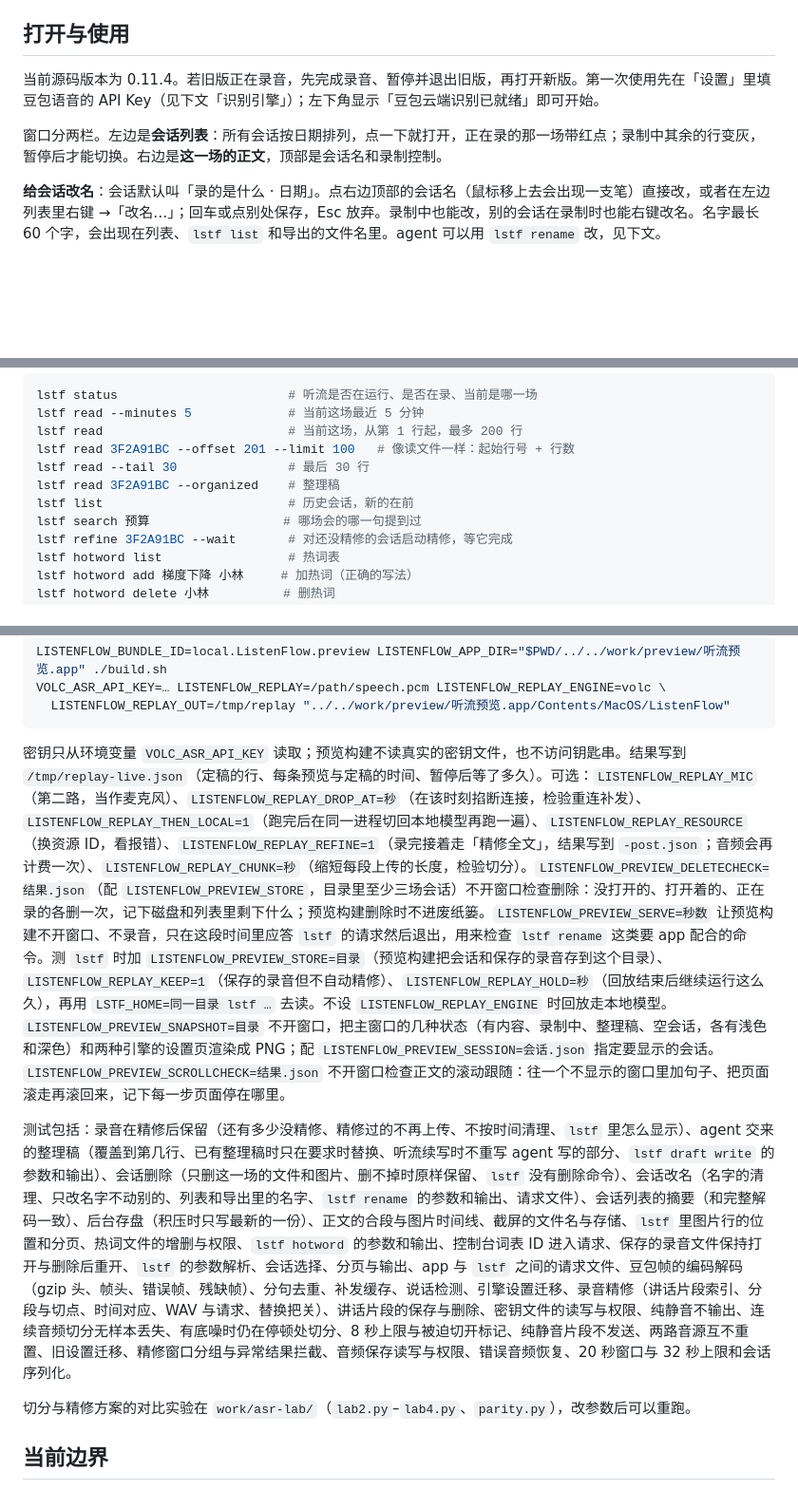
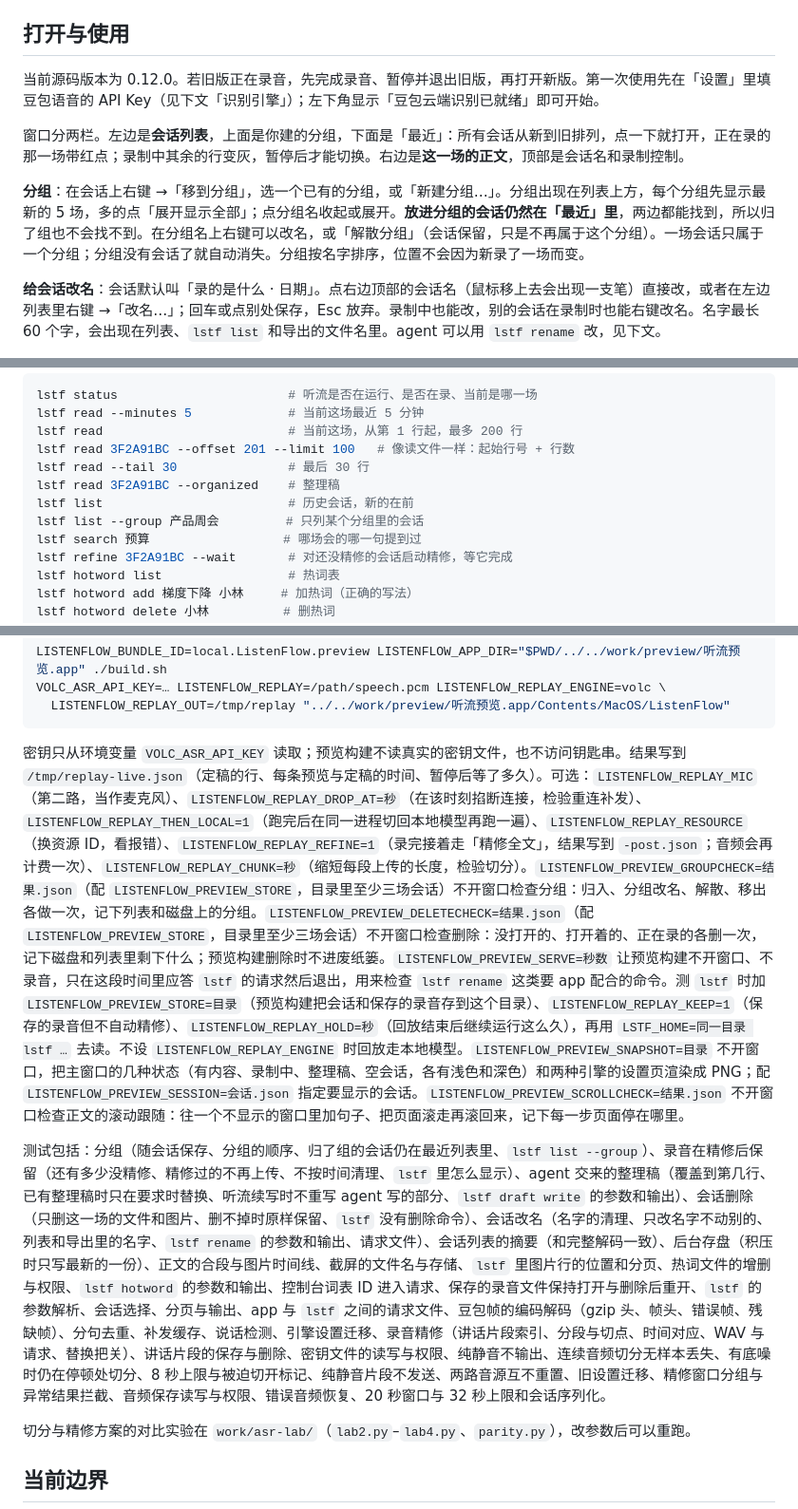
Before and after one commit to starsalwaysineyes/listenflow, a Markdown page: outputs/ListenFlow/README.md, 3 parts joined by grey strips. Shown at 95% size. Rendered like a GitHub page; blank space fills up the shorter version.

````diff
--- a/outputs/ListenFlow/README.md
+++ b/outputs/ListenFlow/README.md
@@ -4,9 +4,11 @@ macOS 原生实时转写与全文整理工具。默认用火山引擎豆包流
 
 ## 打开与使用
 
-当前源码版本为 0.11.4。若旧版正在录音，先完成录音、暂停并退出旧版，再打开新版。第一次使用先在「设置」里填豆包语音的 API Key（见下文「识别引擎」）；左下角显示「豆包云端识别已就绪」即可开始。
+当前源码版本为 0.12.0。若旧版正在录音，先完成录音、暂停并退出旧版，再打开新版。第一次使用先在「设置」里填豆包语音的 API Key（见下文「识别引擎」）；左下角显示「豆包云端识别已就绪」即可开始。
 
-窗口分两栏。左边是**会话列表**：所有会话按日期排列，点一下就打开，正在录的那一场带红点；录制中其余的行变灰，暂停后才能切换。右边是**这一场的正文**，顶部是会话名和录制控制。
+窗口分两栏。左边是**会话列表**，上面是你建的分组，下面是「最近」：所有会话从新到旧排列，点一下就打开，正在录的那一场带红点；录制中其余的行变灰，暂停后才能切换。右边是**这一场的正文**，顶部是会话名和录制控制。
+
+**分组**：在会话上右键 →「移到分组」，选一个已有的分组，或「新建分组…」。分组出现在列表上方，每个分组先显示最新的 5 场，多的点「展开显示全部」；点分组名收起或展开。**放进分组的会话仍然在「最近」里**，两边都能找到，所以归了组也不会找不到。在分组名上右键可以改名，或「解散分组」（会话保留，只是不再属于这个分组）。一场会话只属于一个分组；分组没有会话了就自动消失。分组按名字排序，位置不会因为新录了一场而变。
 
 **给会话改名**：会话默认叫「录的是什么 · 日期」。点右边顶部的会话名（鼠标移上去会出现一支笔）直接改，或者在左边列表里右键 →「改名…」；回车或点别处保存，Esc 放弃。录制中也能改，别的会话在录制时也能右键改名。名字最长 60 个字，会出现在列表、`lstf list` 和导出的文件名里。agent 可以用 `lstf rename` 改，见下文。
 
@@ -127,6 +129,7 @@ lstf read 3F2A91BC --offset 201 --limit 100   # 像读文件一样：起始行
 lstf read --tail 30               # 最后 30 行
 lstf read 3F2A91BC --organized    # 整理稿
 lstf list                         # 历史会话，新的在前
+lstf list --group 产品周会         # 只列某个分组里的会话
 lstf search 预算                  # 哪场会的哪一句提到过
 lstf refine 3F2A91BC --wait       # 对还没精修的会话启动精修，等它完成
 lstf hotword list                 # 热词表
@@ -309,9 +312,9 @@ VOLC_ASR_API_KEY=… LISTENFLOW_REPLAY=/path/speech.pcm LISTENFLOW_REPLAY_ENGINE
   LISTENFLOW_REPLAY_OUT=/tmp/replay "../../work/preview/听流预览.app/Contents/MacOS/ListenFlow"
 ```
 
-密钥只从环境变量 `VOLC_ASR_API_KEY` 读取；预览构建不读真实的密钥文件，也不访问钥匙串。结果写到 `/tmp/replay-live.json`（定稿的行、每条预览与定稿的时间、暂停后等了多久）。可选：`LISTENFLOW_REPLAY_MIC`（第二路，当作麦克风）、`LISTENFLOW_REPLAY_DROP_AT=秒`（在该时刻掐断连接，检验重连补发）、`LISTENFLOW_REPLAY_THEN_LOCAL=1`（跑完后在同一进程切回本地模型再跑一遍）、`LISTENFLOW_REPLAY_RESOURCE`（换资源 ID，看报错）、`LISTENFLOW_REPLAY_REFINE=1`（录完接着走「精修全文」，结果写到 `-post.json`；音频会再计费一次）、`LISTENFLOW_REPLAY_CHUNK=秒`（缩短每段上传的长度，检验切分）。`LISTENFLOW_PREVIEW_DELETECHECK=结果.json`（配 `LISTENFLOW_PREVIEW_STORE`，目录里至少三场会话）不开窗口检查删除：没打开的、打开着的、正在录的各删一次，记下磁盘和列表里剩下什么；预览构建删除时不进废纸篓。`LISTENFLOW_PREVIEW_SERVE=秒数` 让预览构建不开窗口、不录音，只在这段时间里应答 `lstf` 的请求然后退出，用来检查 `lstf rename` 这类要 app 配合的命令。测 `lstf` 时加 `LISTENFLOW_PREVIEW_STORE=目录`（预览构建把会话和保存的录音存到这个目录）、`LISTENFLOW_REPLAY_KEEP=1`（保存的录音但不自动精修）、`LISTENFLOW_REPLAY_HOLD=秒`（回放结束后继续运行这么久），再用 `LSTF_HOME=同一目录 lstf …` 去读。不设 `LISTENFLOW_REPLAY_ENGINE` 时回放走本地模型。`LISTENFLOW_PREVIEW_SNAPSHOT=目录` 不开窗口，把主窗口的几种状态（有内容、录制中、整理稿、空会话，各有浅色和深色）和两种引擎的设置页渲染成 PNG；配 `LISTENFLOW_PREVIEW_SESSION=会话.json` 指定要显示的会话。`LISTENFLOW_PREVIEW_SCROLLCHECK=结果.json` 不开窗口检查正文的滚动跟随：往一个不显示的窗口里加句子、把页面滚走再滚回来，记下每一步页面停在哪里。
+密钥只从环境变量 `VOLC_ASR_API_KEY` 读取；预览构建不读真实的密钥文件，也不访问钥匙串。结果写到 `/tmp/replay-live.json`（定稿的行、每条预览与定稿的时间、暂停后等了多久）。可选：`LISTENFLOW_REPLAY_MIC`（第二路，当作麦克风）、`LISTENFLOW_REPLAY_DROP_AT=秒`（在该时刻掐断连接，检验重连补发）、`LISTENFLOW_REPLAY_THEN_LOCAL=1`（跑完后在同一进程切回本地模型再跑一遍）、`LISTENFLOW_REPLAY_RESOURCE`（换资源 ID，看报错）、`LISTENFLOW_REPLAY_REFINE=1`（录完接着走「精修全文」，结果写到 `-post.json`；音频会再计费一次）、`LISTENFLOW_REPLAY_CHUNK=秒`（缩短每段上传的长度，检验切分）。`LISTENFLOW_PREVIEW_GROUPCHECK=结果.json`（配 `LISTENFLOW_PREVIEW_STORE`，目录里至少三场会话）不开窗口检查分组：归入、分组改名、解散、移出各做一次，记下列表和磁盘上的分组。`LISTENFLOW_PREVIEW_DELETECHECK=结果.json`（配 `LISTENFLOW_PREVIEW_STORE`，目录里至少三场会话）不开窗口检查删除：没打开的、打开着的、正在录的各删一次，记下磁盘和列表里剩下什么；预览构建删除时不进废纸篓。`LISTENFLOW_PREVIEW_SERVE=秒数` 让预览构建不开窗口、不录音，只在这段时间里应答 `lstf` 的请求然后退出，用来检查 `lstf rename` 这类要 app 配合的命令。测 `lstf` 时加 `LISTENFLOW_PREVIEW_STORE=目录`（预览构建把会话和保存的录音存到这个目录）、`LISTENFLOW_REPLAY_KEEP=1`（保存的录音但不自动精修）、`LISTENFLOW_REPLAY_HOLD=秒`（回放结束后继续运行这么久），再用 `LSTF_HOME=同一目录 lstf …` 去读。不设 `LISTENFLOW_REPLAY_ENGINE` 时回放走本地模型。`LISTENFLOW_PREVIEW_SNAPSHOT=目录` 不开窗口，把主窗口的几种状态（有内容、录制中、整理稿、空会话，各有浅色和深色）和两种引擎的设置页渲染成 PNG；配 `LISTENFLOW_PREVIEW_SESSION=会话.json` 指定要显示的会话。`LISTENFLOW_PREVIEW_SCROLLCHECK=结果.json` 不开窗口检查正文的滚动跟随：往一个不显示的窗口里加句子、把页面滚走再滚回来，记下每一步页面停在哪里。
 
-测试包括：录音在精修后保留（还有多少没精修、精修过的不再上传、不按时间清理、`lstf` 里怎么显示）、agent 交来的整理稿（覆盖到第几行、已有整理稿时只在要求时替换、听流续写时不重写 agent 写的部分、`lstf draft write` 的参数和输出）、会话删除（只删这一场的文件和图片、删不掉时原样保留、`lstf` 没有删除命令）、会话改名（名字的清理、只改名字不动别的、列表和导出里的名字、`lstf rename` 的参数和输出、请求文件）、会话列表的摘要（和完整解码一致）、后台存盘（积压时只写最新的一份）、正文的合段与图片时间线、截屏的文件名与存储、`lstf` 里图片行的位置和分页、热词文件的增删与权限、`lstf hotword` 的参数和输出、控制台词表 ID 进入请求、保存的录音文件保持打开与删除后重开、`lstf` 的参数解析、会话选择、分页与输出、app 与 `lstf` 之间的请求文件、豆包帧的编码解码（gzip 头、帧头、错误帧、残缺帧）、分句去重、补发缓存、说话检测、引擎设置迁移、录音精修（讲话片段索引、分段与切点、时间对应、WAV 与请求、替换把关）、讲话片段的保存与删除、密钥文件的读写与权限、纯静音不输出、连续音频切分无样本丢失、有底噪时仍在停顿处切分、8 秒上限与被迫切开标记、纯静音片段不发送、两路音源互不重置、旧设置迁移、精修窗口分组与异常结果拦截、音频保存读写与权限、错误音频恢复、20 秒窗口与 32 秒上限和会话序列化。
+测试包括：分组（随会话保存、分组的顺序、归了组的会话仍在最近列表里、`lstf list --group`）、录音在精修后保留（还有多少没精修、精修过的不再上传、不按时间清理、`lstf` 里怎么显示）、agent 交来的整理稿（覆盖到第几行、已有整理稿时只在要求时替换、听流续写时不重写 agent 写的部分、`lstf draft write` 的参数和输出）、会话删除（只删这一场的文件和图片、删不掉时原样保留、`lstf` 没有删除命令）、会话改名（名字的清理、只改名字不动别的、列表和导出里的名字、`lstf rename` 的参数和输出、请求文件）、会话列表的摘要（和完整解码一致）、后台存盘（积压时只写最新的一份）、正文的合段与图片时间线、截屏的文件名与存储、`lstf` 里图片行的位置和分页、热词文件的增删与权限、`lstf hotword` 的参数和输出、控制台词表 ID 进入请求、保存的录音文件保持打开与删除后重开、`lstf` 的参数解析、会话选择、分页与输出、app 与 `lstf` 之间的请求文件、豆包帧的编码解码（gzip 头、帧头、错误帧、残缺帧）、分句去重、补发缓存、说话检测、引擎设置迁移、录音精修（讲话片段索引、分段与切点、时间对应、WAV 与请求、替换把关）、讲话片段的保存与删除、密钥文件的读写与权限、纯静音不输出、连续音频切分无样本丢失、有底噪时仍在停顿处切分、8 秒上限与被迫切开标记、纯静音片段不发送、两路音源互不重置、旧设置迁移、精修窗口分组与异常结果拦截、音频保存读写与权限、错误音频恢复、20 秒窗口与 32 秒上限和会话序列化。
 
 切分与精修方案的对比实验在 `work/asr-lab/`（`lab2.py`–`lab4.py`、`parity.py`），改参数后可以重跑。
 
````
Also changed, not shown: other parts of outputs/ListenFlow/README.md (+1 -0 lines), README.md (+2 -1 lines), outputs/ListenFlow/TESTING.md (+30 -0 lines), docs/images/main-window.png, 8 other files.
